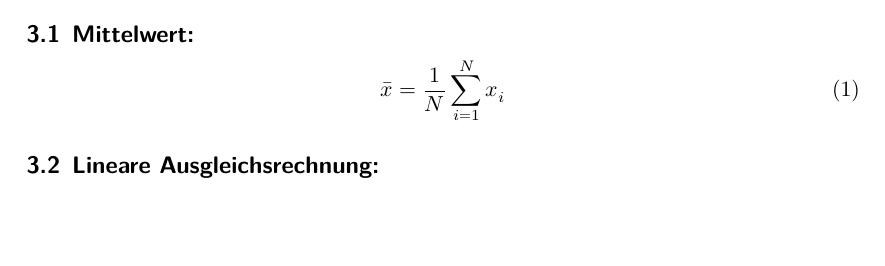
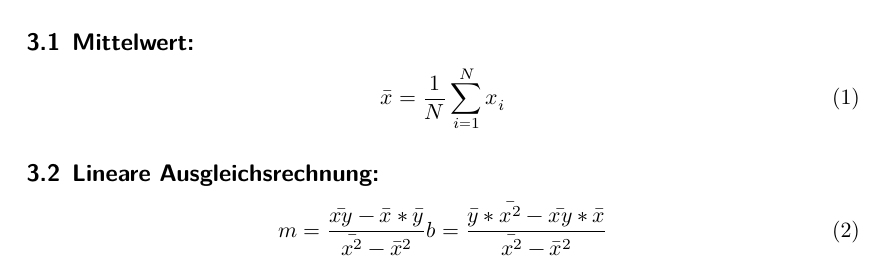
Before and after one commit to paul-stoerbrock/Praktikum, a LaTeX document (V803/V803.tex): part of page 2 of 2, cut so that both start at the same text. Compiled offline with XeLaTeX.

Commit message:
adding formular to linear regression

```diff
--- a/V803/V803.tex
+++ b/V803/V803.tex
@@ -31,4 +31,9 @@
     \end{equation}
 
     \subsection{Lineare Ausgleichsrechnung:}
+    \begin{equation}
+        m = \frac{\bar{xy}-\bar{x}* \bar{y}}{\bar{x^2}-\bar{x}^2}
+        b = \frac{\bar{y}* \bar{x^2}-\bar{xy}* \bar{x}}{\bar{x^2}- \bar{x}^2}
+    \end{equation}
+
 \end{document}
```
